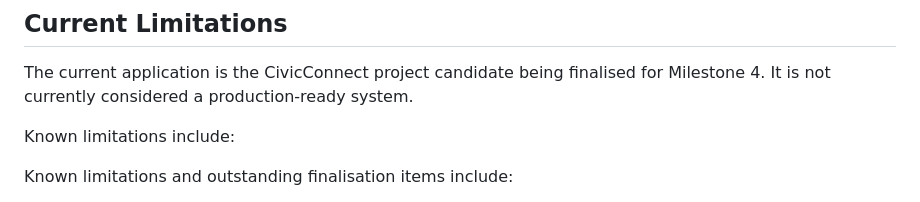
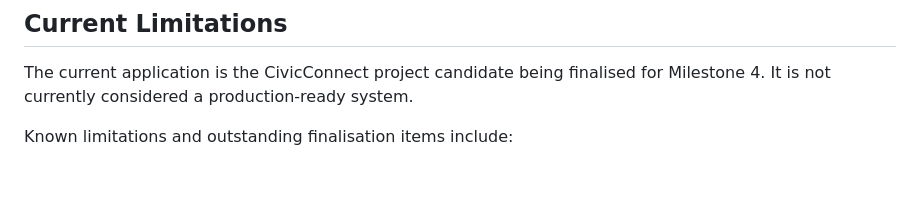
Before and after one commit to Amelia-VanDerWalt/CivicConnect, a Markdown page: README.md, the part around the change. GitHub-like rendering; blank space fills up the shorter version.

Commit message:
removed duplicate line

```diff
--- a/README.md
+++ b/README.md
@@ -402,8 +402,6 @@ architecture_continued.md
 
 The current application is the CivicConnect project candidate being finalised for Milestone 4. It is not currently considered a production-ready system.
 
-Known limitations include:
-
 Known limitations and outstanding finalisation items include:
 
 - Final M4 browser-workflow and acceptance status is still being reconciled against the integrated release baseline.
```
